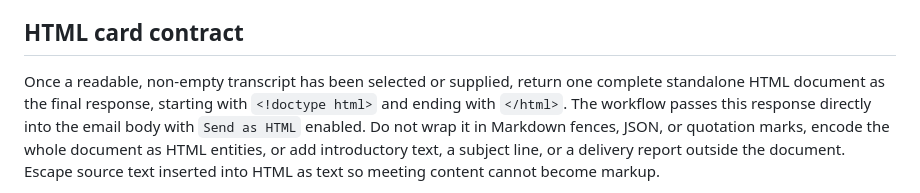
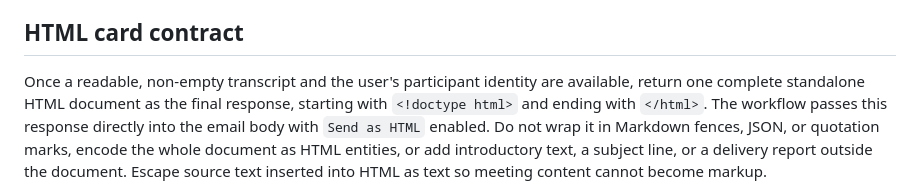
Before and after one commit to andywangapp-netizen/accessible-meeting-workflow, a Markdown page: SKILL.md, the part around one of its changes. GitHub-like rendering.

```diff
--- a/SKILL.md
+++ b/SKILL.md
@@ -115,7 +140,8 @@ is unavailable.
 
 ## HTML card contract
 
-Once a readable, non-empty transcript has been selected or supplied, return
+Once a readable, non-empty transcript and the user's participant identity are
+available, return
 one complete standalone HTML document as the final response, starting
 with `<!doctype html>` and ending with `</html>`. The workflow passes this
 response directly into the email body with `Send as HTML` enabled. Do not wrap
```
Also changed, not shown: other parts of SKILL.md (+35 -6 lines), README.md (+3 -2 lines), docs/public-run.md (+15 -7 lines).
